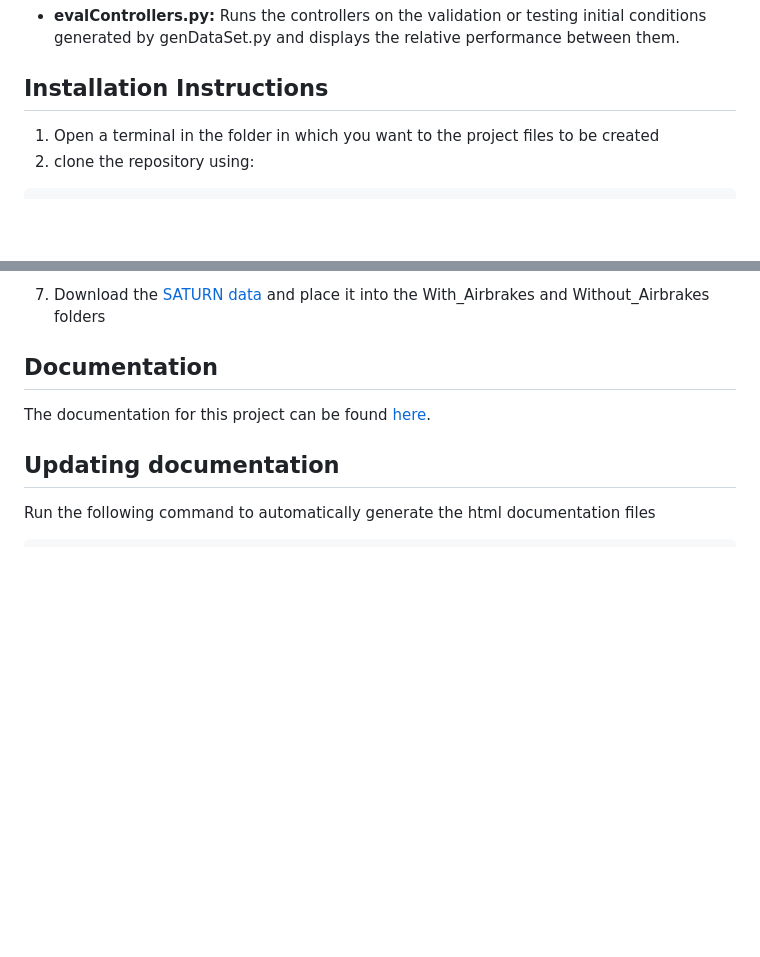
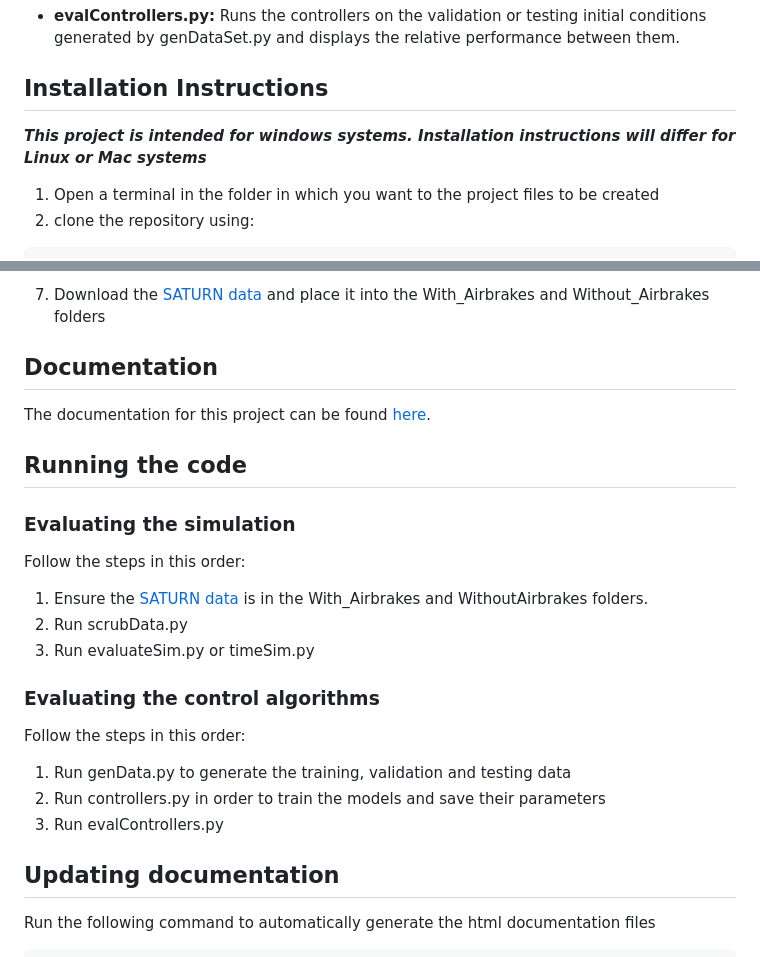
Before and after one commit to IgbyMcLaverty/MMA3001Project, a Markdown page: README.md, 2 parts joined by grey strips. Drawn GitHub-style; blank space fills up the shorter version.

Commit message:
Update README with installation and running instructions
Added installation instructions for Windows systems and outlined steps for running the code, including evaluation of simulations and control algorithms.

````diff
--- a/README.md
+++ b/README.md
@@ -23,6 +23,7 @@ The primary files are:
 - **evalControllers.py:** Runs the controllers on the validation or testing initial conditions generated by genDataSet.py and displays the relative performance between them.
 
 ## Installation Instructions
+***This project is intended for windows systems. Installation instructions will differ for Linux or Mac systems***
 1. Open a terminal in the folder in which you want to the project files to be created
 2. clone the repository using:
 ```
@@ -46,6 +47,17 @@ pip install -r requirements.txt
 ## Documentation
 The documentation for this project can be found [here](https://igbymclaverty.github.io/MMA3001Project/).
 
+## Running the code
+### Evaluating the simulation
+Follow the steps in this order:
+1. Ensure the [SATURN data](https://drive.google.com/drive/folders/1sgDw-d8G8MQ--V1Cvb-YPGHHRYdABUN9?usp=sharing) is in the With_Airbrakes and WithoutAirbrakes folders.
+2. Run scrubData.py
+3. Run evaluateSim.py or timeSim.py
+### Evaluating the control algorithms
+Follow the steps in this order:
+1. Run genData.py to generate the training, validation and testing data
+2. Run controllers.py in order to train the models and save their parameters
+3. Run evalControllers.py
 ## Updating documentation
 Run the following command to automatically generate the html documentation files
 ```
````
